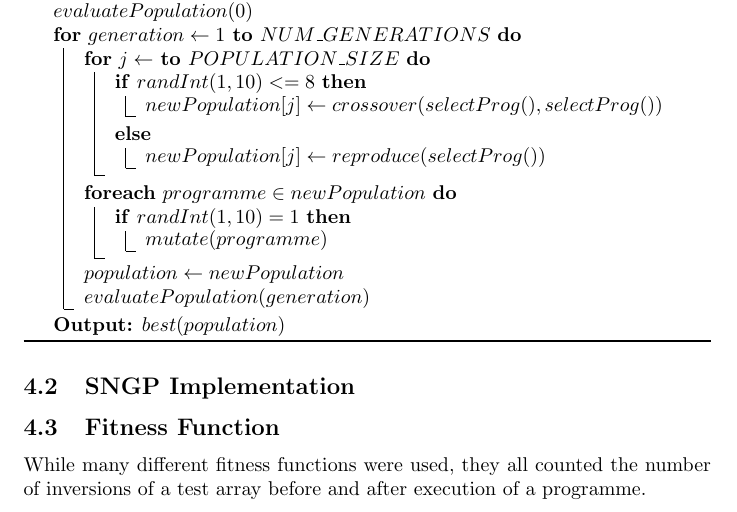
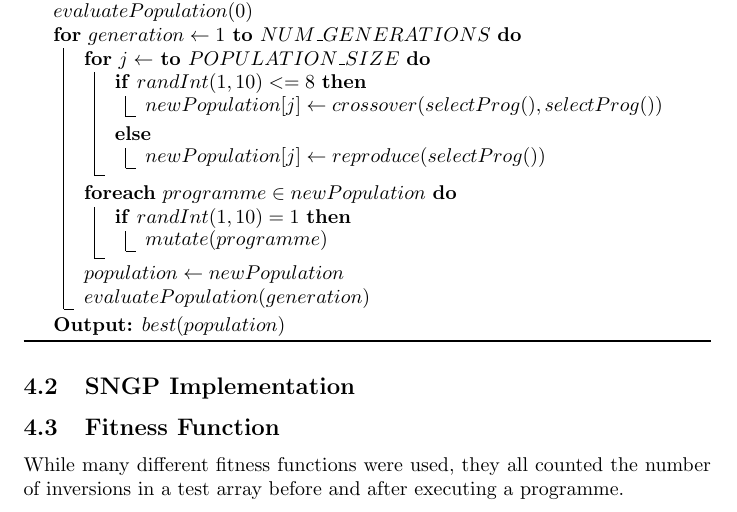
Before and after one commit to RobinLockyer/Honours-Year-Project, a LaTeX paper (report/report.tex): part of page 5 of 7, cut so that both start at the same text. Compiled offline with pdfLaTeX.

Commit message:
Not much

```diff
--- a/report/report.tex
+++ b/report/report.tex
@@ -146,7 +146,7 @@
 
 		\subsection{Fitness Function}
 
-			While many different fitness functions were used, they all counted the number of inversions of a test array before and after execution of a programme.
+			While many different fitness functions were used, they all counted the number of inversions in a test array before and after executing a programme.
 
 			\begin{algorithm}
 
```
